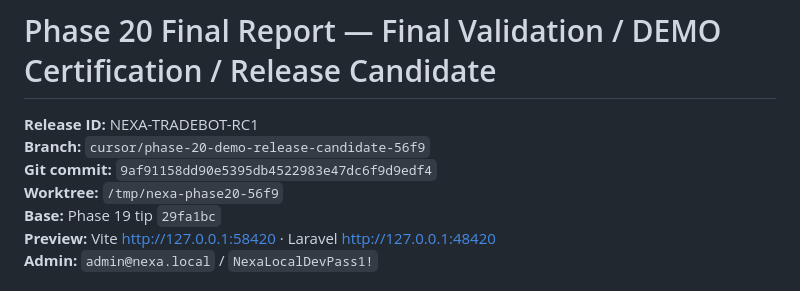
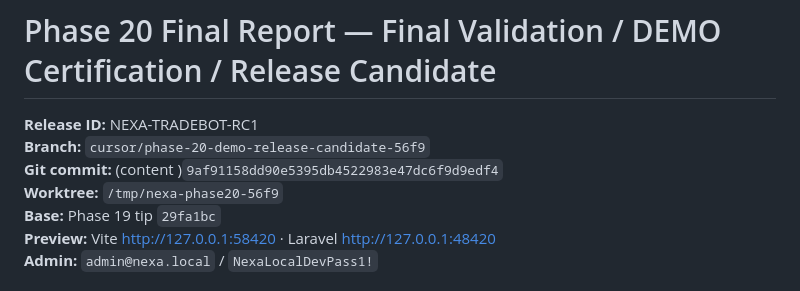
Before and after one commit to mrmaheshpaturi-beep/nexa-tradebot, a Markdown page: docs/PHASE_20_FINAL_REPORT.md, the part around the change. GitHub-like rendering.

```diff
--- a/docs/PHASE_20_FINAL_REPORT.md
+++ b/docs/PHASE_20_FINAL_REPORT.md
@@ -2,7 +2,7 @@
 
 **Release ID:** NEXA-TRADEBOT-RC1
 **Branch:** `cursor/phase-20-demo-release-candidate-56f9`
-**Git commit:** `9af91158dd90e5395db4522983e47dc6f9d9edf4`
+**Git commit:**  (content )`9af91158dd90e5395db4522983e47dc6f9d9edf4`
 **Worktree:** `/tmp/nexa-phase20-56f9`
 **Base:** Phase 19 tip `29fa1bc`
 **Preview:** Vite [http://127.0.0.1:58420](http://127.0.0.1:58420) · Laravel [http://127.0.0.1:48420](http://127.0.0.1:48420)
```
